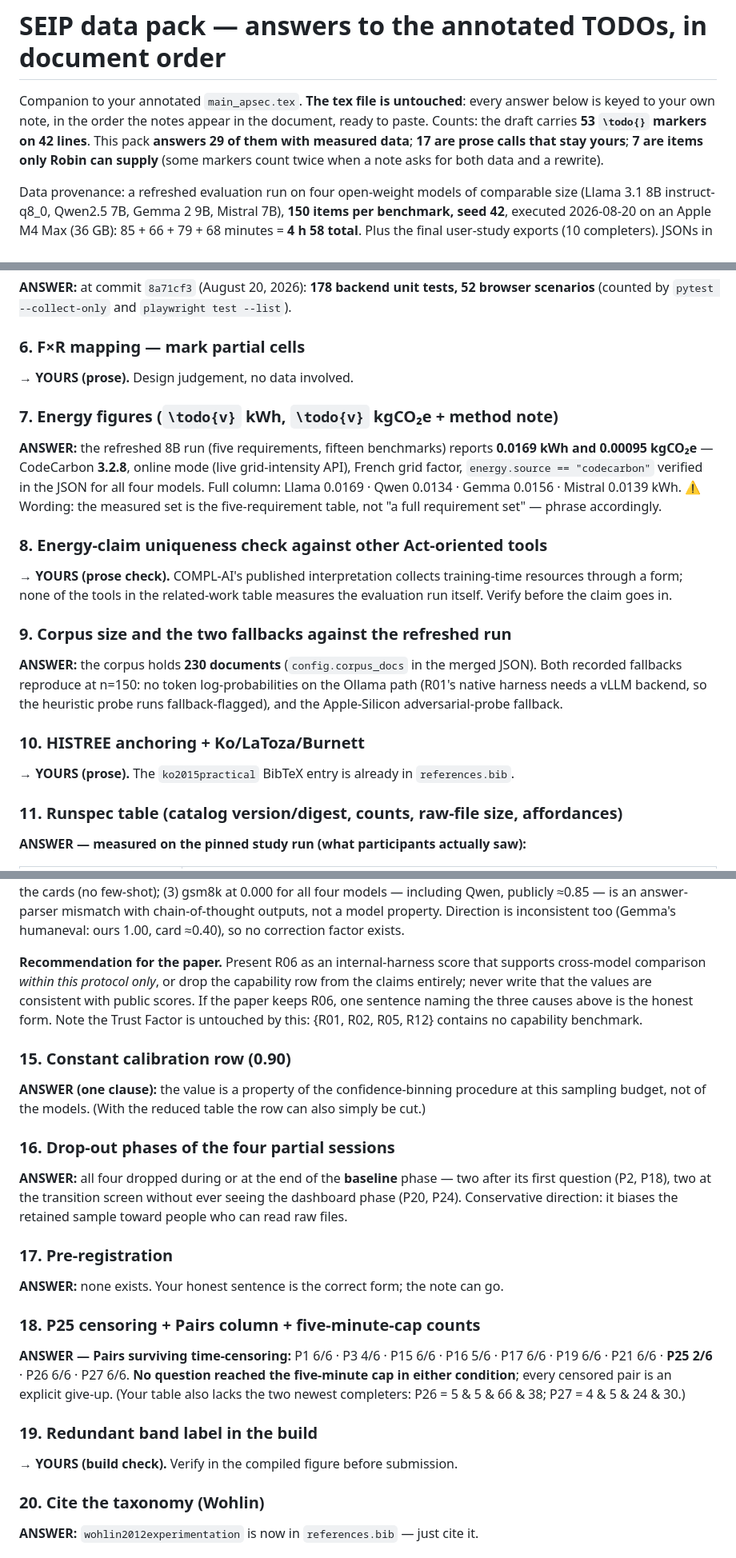
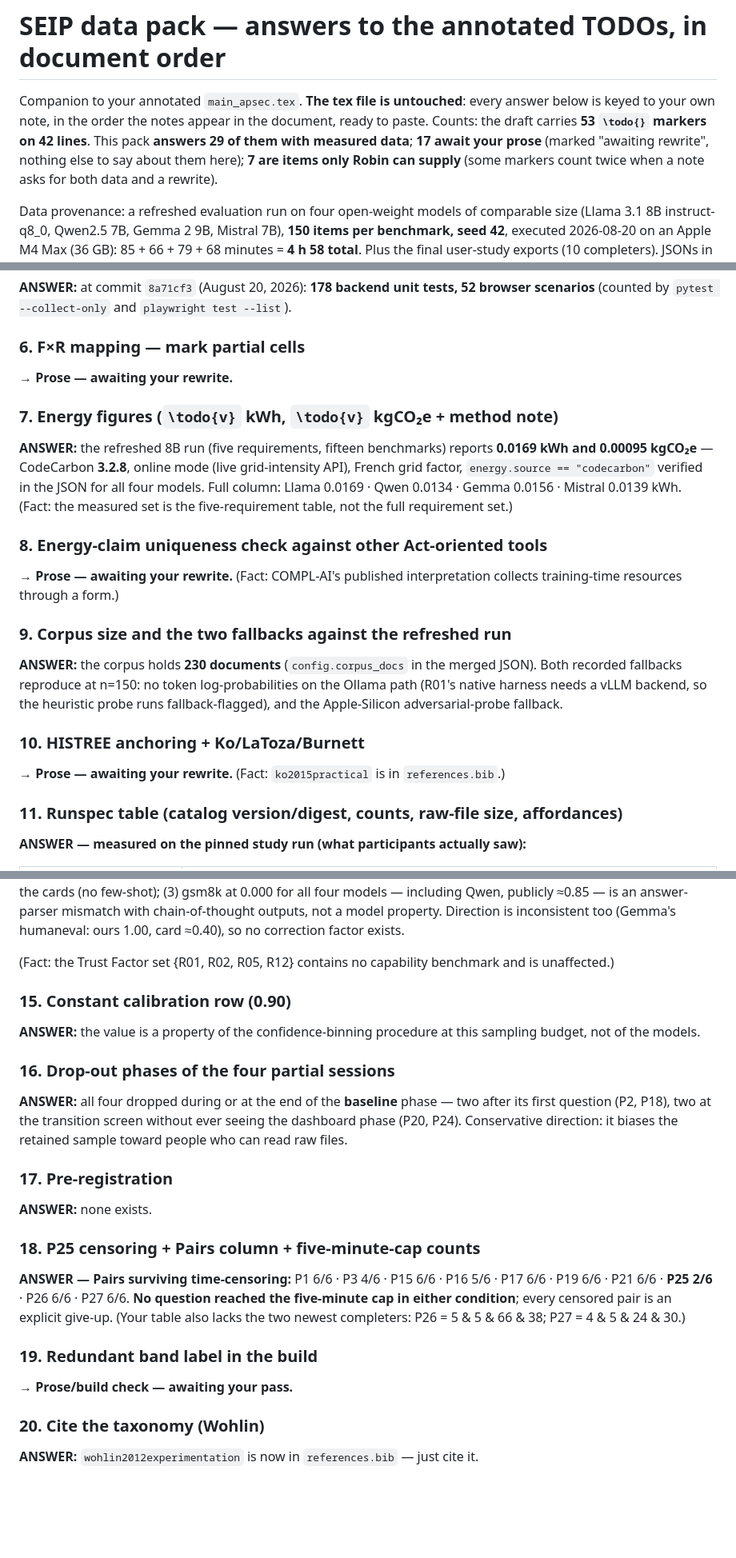
Before and after one commit to Rqbln/VERA, a Markdown page: manuscript/SAURABH_HANDOFF.md, 3 parts joined by grey strips. Shown at 80% size. Drawn GitHub-style; blank space fills up the shorter version.

Commit message:
handoff: strip editorial advice; prose items say 'awaiting rewrite', facts stay

```diff
--- a/manuscript/SAURABH_HANDOFF.md
+++ b/manuscript/SAURABH_HANDOFF.md
@@ -3,9 +3,9 @@
 Companion to your annotated `main_apsec.tex`. **The tex file is untouched**: every
 answer below is keyed to your own note, in the order the notes appear in the document,
 ready to paste. Counts: the draft carries **53 `\todo{}` markers on 42 lines**. This
-pack **answers 29 of them with measured data**; **17 are prose calls that stay yours**;
-**7 are items only Robin can supply** (some markers count twice when a note asks for
-both data and a rewrite).
+pack **answers 29 of them with measured data**; **17 await your prose** (marked
+"awaiting rewrite", nothing else to say about them here); **7 are items only Robin can
+supply** (some markers count twice when a note asks for both data and a rewrite).
 
 Data provenance: a refreshed evaluation run on four open-weight models of comparable
 size (Llama 3.1 8B instruct-q8_0, Qwen2.5 7B, Gemma 2 9B, Mistral 7B), **150 items per
@@ -45,20 +45,19 @@ value exactly (all four models verified the same way).
 scenarios** (counted by `pytest --collect-only` and `playwright test --list`).
 
 ### 6. F×R mapping — mark partial cells
-**→ YOURS (prose).** Design judgement, no data involved.
+**→ Prose — awaiting your rewrite.**
 
 ### 7. Energy figures (`\todo{v}` kWh, `\todo{v}` kgCO₂e + method note)
 **ANSWER:** the refreshed 8B run (five requirements, fifteen benchmarks) reports
 **0.0169 kWh and 0.00095 kgCO₂e** — CodeCarbon **3.2.8**, online mode (live
 grid-intensity API), French grid factor, `energy.source == "codecarbon"` verified in
 the JSON for all four models. Full column: Llama 0.0169 · Qwen 0.0134 · Gemma 0.0156 ·
-Mistral 0.0139 kWh. ⚠️ Wording: the measured set is the five-requirement table, not
-"a full requirement set" — phrase accordingly.
+Mistral 0.0139 kWh. (Fact: the measured set is the five-requirement table, not the full
+requirement set.)
 
 ### 8. Energy-claim uniqueness check against other Act-oriented tools
-**→ YOURS (prose check).** COMPL-AI's published interpretation collects training-time
-resources through a form; none of the tools in the related-work table measures the
-evaluation run itself. Verify before the claim goes in.
+**→ Prose — awaiting your rewrite.** (Fact: COMPL-AI's published interpretation
+collects training-time resources through a form.)
 
 ### 9. Corpus size and the two fallbacks against the refreshed run
 **ANSWER:** the corpus holds **230 documents** (`config.corpus_docs` in the merged
@@ -67,7 +66,7 @@ Ollama path (R01's native harness needs a vLLM backend, so the heuristic probe r
 fallback-flagged), and the Apple-Silicon adversarial-probe fallback.
 
 ### 10. HISTREE anchoring + Ko/LaToza/Burnett
-**→ YOURS (prose).** The `ko2015practical` BibTeX entry is already in `references.bib`.
+**→ Prose — awaiting your rewrite.** (Fact: `ko2015practical` is in `references.bib`.)
 
 ### 11. Runspec table (catalog version/digest, counts, raw-file size, affordances)
 **ANSWER — measured on the pinned study run (what participants actually saw):**
@@ -145,17 +142,12 @@ is an answer-parser mismatch with chain-of-thought outputs, not a model property
 Direction is inconsistent too (Gemma's humaneval: ours 1.00, card ≈0.40), so no
 correction factor exists.
 
-**Recommendation for the paper.** Present R06 as an internal-harness score that supports
-cross-model comparison *within this protocol only*, or drop the capability row from the
-claims entirely; never write that the values are consistent with public scores. If the
-paper keeps R06, one sentence naming the three causes above is the honest form. Note the
-Trust Factor is untouched by this: {R01, R02, R05, R12} contains no capability
-benchmark.
+(Fact: the Trust Factor set {R01, R02, R05, R12} contains no capability benchmark and
+is unaffected.)
 
 ### 15. Constant calibration row (0.90)
-**ANSWER (one clause):** the value is a property of the confidence-binning procedure at
-this sampling budget, not of the models. (With the reduced table the row can also
-simply be cut.)
+**ANSWER:** the value is a property of the confidence-binning procedure at this
+sampling budget, not of the models.
 
 ### 16. Drop-out phases of the four partial sessions
 **ANSWER:** all four dropped during or at the end of the **baseline** phase — two after
@@ -164,7 +156,7 @@ dashboard phase (P20, P24). Conservative direction: it biases the retained sampl
 toward people who can read raw files.
 
 ### 17. Pre-registration
-**ANSWER:** none exists. Your honest sentence is the correct form; the note can go.
+**ANSWER:** none exists.
 
 ### 18. P25 censoring + Pairs column + five-minute-cap counts
 **ANSWER — Pairs surviving time-censoring:** P1 6/6 · P3 4/6 · P15 6/6 · P16 5/6 ·
@@ -174,7 +166,7 @@ the five-minute cap in either condition**; every censored pair is an explicit gi
 24 & 30.)
 
 ### 19. Redundant band label in the build
-**→ YOURS (build check).** Verify in the compiled figure before submission.
+**→ Prose/build check — awaiting your pass.**
 
 ### 20. Cite the taxonomy (Wohlin)
 **ANSWER:** `wohlin2012experimentation` is now in `references.bib` — just cite it.
```
Also changed, not shown: other parts of manuscript/SAURABH_HANDOFF.md (+10 -14 lines).
